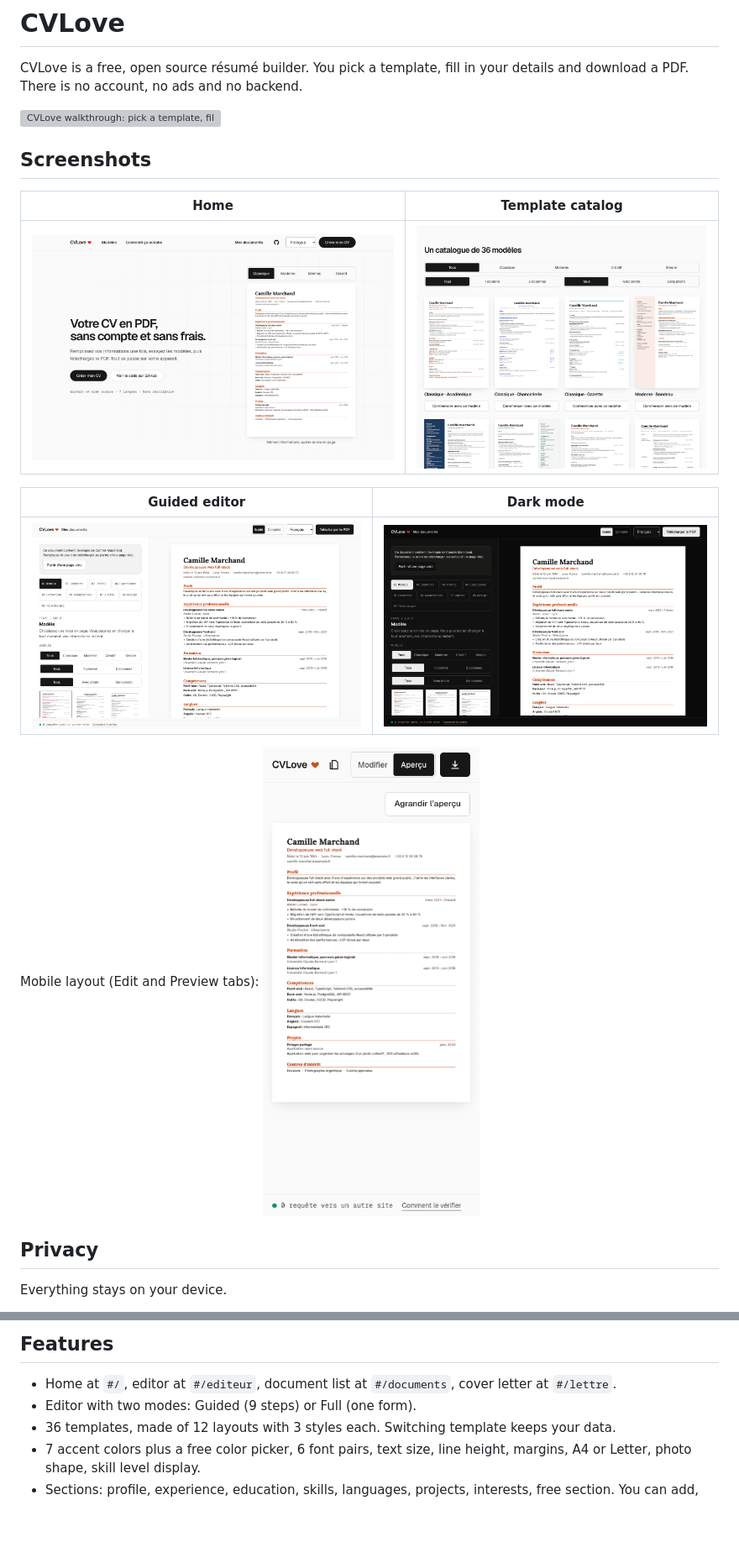
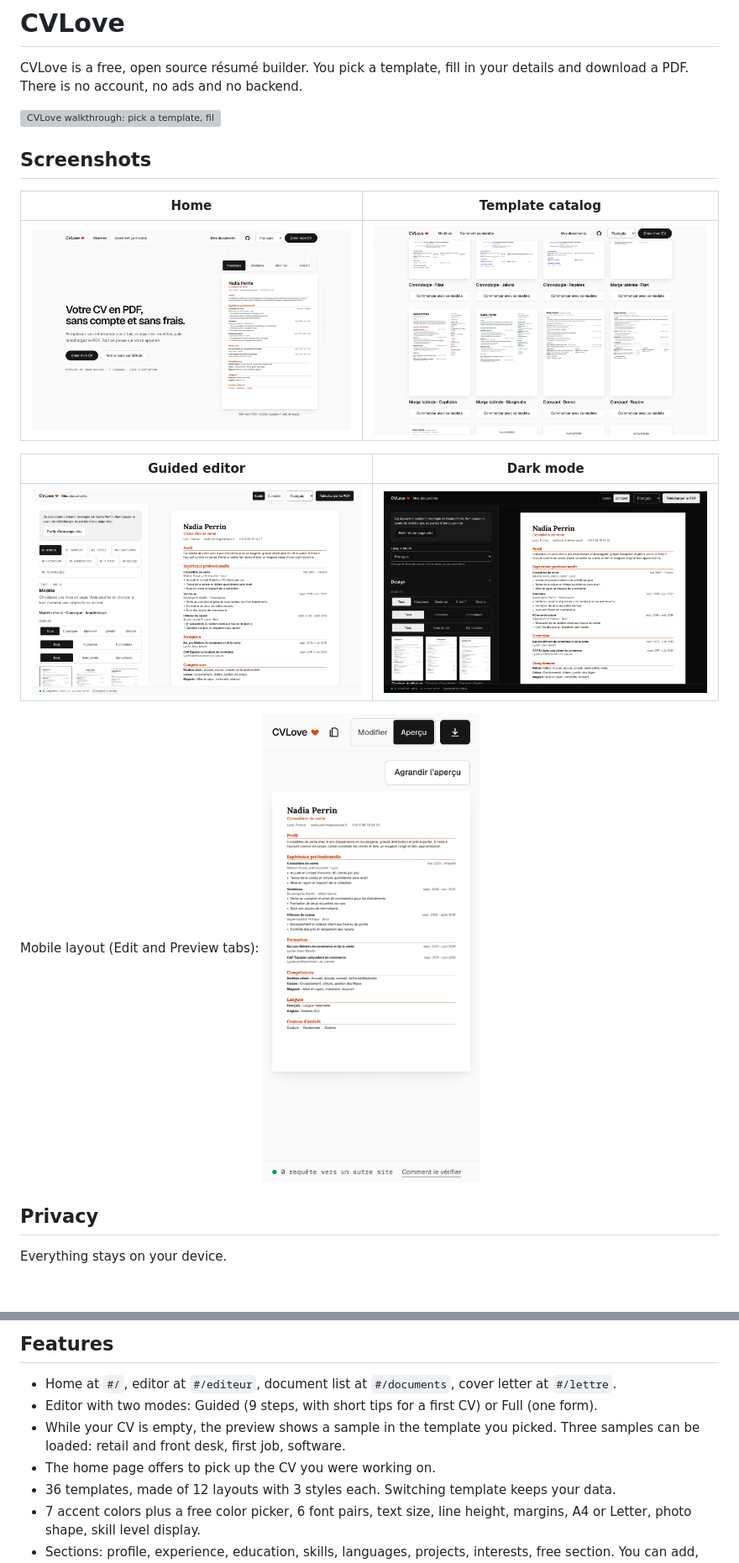
Before and after one commit to lepalph/CVLove, a Markdown page: README.md, 2 parts joined by grey strips. Shown at 84% size. Drawn GitHub-style; pictures changed too: docs/images/editor-dark.png, docs/images/editor-guided.png, docs/images/home.png; blank space fills up the shorter version; grey boxes are pictures that could not be loaded.

```diff
--- a/README.md
+++ b/README.md
@@ -33,7 +33,9 @@ To check it yourself, open the browser developer tools (F12, or Cmd+Option+I on
 ## Features
 
 - Home at `#/`, editor at `#/editeur`, document list at `#/documents`, cover letter at `#/lettre`.
-- Editor with two modes: Guided (9 steps) or Full (one form).
+- Editor with two modes: Guided (9 steps, with short tips for a first CV) or Full (one form).
+- While your CV is empty, the preview shows a sample in the template you picked. Three samples can be loaded: retail and front desk, first job, software.
+- The home page offers to pick up the CV you were working on.
 - 36 templates, made of 12 layouts with 3 styles each. Switching template keeps your data.
 - 7 accent colors plus a free color picker, 6 font pairs, text size, line height, margins, A4 or Letter, photo shape, skill level display.
 - Sections: profile, experience, education, skills, languages, projects, interests, free section. You can add, hide, rename and reorder them.
```
Also changed, not shown: other parts of README.md (+1 -1 lines), README.fr.md (+4 -2 lines), 1 other file.
